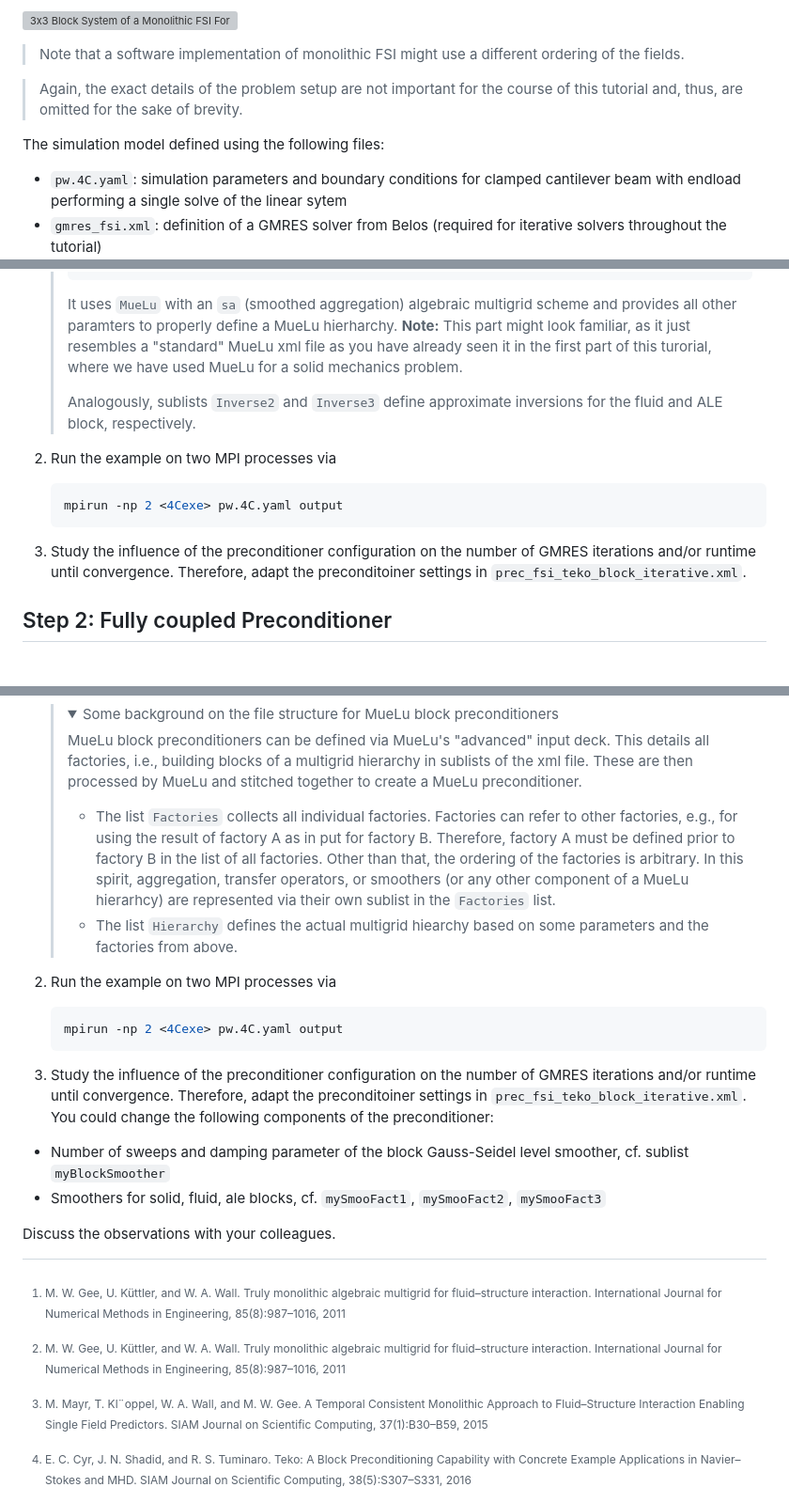
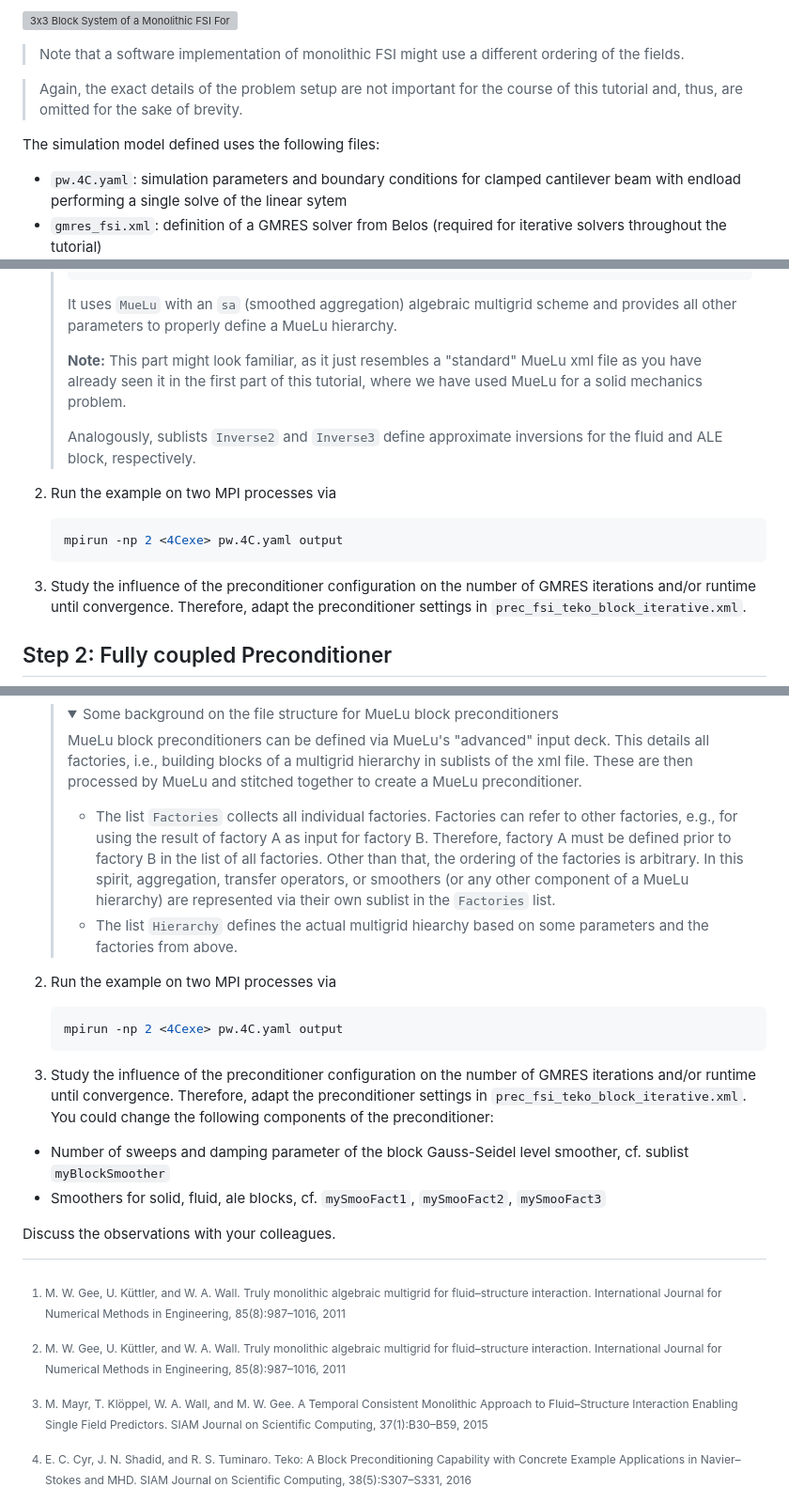
Before and after one commit to mayrmt/tutorial_block_preconditioning_in_4C, a Markdown page: fsi/part_II.md, 3 parts joined by grey strips. Shown: that part at 94% size. Rendered like a GitHub page; folded sections open; blank space fills up the shorter version; grey boxes are pictures that could not be loaded.

Commit message:
fix: typos

````diff
--- a/fsi/part_II.md
+++ b/fsi/part_II.md
@@ -10,7 +10,7 @@ The arising linear system of equations exhibits $3x3$ block structure, reading[^
 
 > Again, the exact details of the problem setup are not important for the course of this tutorial and, thus, are omitted for the sake of brevity.
 
-The simulation model defined using the following files:
+The simulation model defined uses the following files:
 
 - `pw.4C.yaml`: simulation parameters and boundary conditions for clamped cantilever beam with endload performing a single solve of the linear sytem
 - `gmres_fsi.xml`: definition of a GMRES solver from Belos (required for iterative solvers throughout the tutorial)
@@ -63,7 +63,9 @@ We first study a block-iterative preconditioner implemented via Teko[^3]. Its co
    ></ParameterList>
    >```
    >
-   >It uses `MueLu` with an `sa` (smoothed aggregation) algebraic multigrid scheme and provides all other paramters to properly define a MueLu hierharchy. **Note:** This part might look familiar, as it just resembles a "standard" MueLu xml file as you have already seen it in the first part of this turorial, where we have used MueLu for a solid mechanics problem.
+   >It uses `MueLu` with an `sa` (smoothed aggregation) algebraic multigrid scheme and provides all other parameters to properly define a MueLu hierarchy.
+   >
+   >**Note:** This part might look familiar, as it just resembles a "standard" MueLu xml file as you have already seen it in the first part of this tutorial, where we have used MueLu for a solid mechanics problem.
    >
    >Analogously, sublists `Inverse2` and `Inverse3` define approximate inversions for the fluid and ALE block, respectively.
    >
@@ -74,7 +76,7 @@ We first study a block-iterative preconditioner implemented via Teko[^3]. Its co
    mpirun -np 2 <4Cexe> pw.4C.yaml output
    ```
 
-1. Study the influence of the preconditioner configuration on the number of GMRES iterations and/or runtime  until convergence. Therefore, adapt the preconditoiner settings in `prec_fsi_teko_block_iterative.xml`.
+1. Study the influence of the preconditioner configuration on the number of GMRES iterations and/or runtime  until convergence. Therefore, adapt the preconditioner settings in `prec_fsi_teko_block_iterative.xml`.
 
 ## Step 2: Fully coupled Preconditioner
 
@@ -91,7 +93,7 @@ To study the preconditioner, perform the following steps:
    >
    > MueLu block preconditioners can be defined via MueLu's "advanced" input deck. This details all factories, i.e., building blocks of a multigrid hierarchy in sublists of the xml file. These are then processed by MueLu and stitched together to create a MueLu preconditioner.
    >
-   >- The list `Factories` collects all individual factories. Factories can refer to other factories, e.g., for using the result of factory A as in put for factory B. Therefore, factory A must be defined prior to factory B in the list of all factories. Other than that, the ordering of the factories is arbitrary. In this spirit, aggregation, transfer operators, or smoothers (or any other component of a MueLu hierarhcy) are represented via their own sublist in the `Factories` list.
+   >- The list `Factories` collects all individual factories. Factories can refer to other factories, e.g., for using the result of factory A as input for factory B. Therefore, factory A must be defined prior to factory B in the list of all factories. Other than that, the ordering of the factories is arbitrary. In this spirit, aggregation, transfer operators, or smoothers (or any other component of a MueLu hierarchy) are represented via their own sublist in the `Factories` list.
    >- The list `Hierarchy` defines the actual multigrid hiearchy based on some parameters and the factories from above.
    >
    ></details>
@@ -101,7 +103,7 @@ To study the preconditioner, perform the following steps:
    mpirun -np 2 <4Cexe> pw.4C.yaml output
    ```
 
-1. Study the influence of the preconditioner configuration on the number of GMRES iterations and/or runtime  until convergence. Therefore, adapt the preconditoiner settings in `prec_fsi_teko_block_iterative.xml`. You could change the following components of the preconditioner:
+1. Study the influence of the preconditioner configuration on the number of GMRES iterations and/or runtime  until convergence. Therefore, adapt the preconditioner settings in `prec_fsi_teko_block_iterative.xml`. You could change the following components of the preconditioner:
 
 - Number of sweeps and damping parameter of the block Gauss-Seidel level smoother, cf. sublist `myBlockSmoother`
 - Smoothers for solid, fluid, ale blocks, cf. `mySmooFact1`, `mySmooFact2`, `mySmooFact3`
@@ -109,6 +111,6 @@ To study the preconditioner, perform the following steps:
 Discuss the observations with your colleagues.
 
 [^1]: M. W. Gee, U. Küttler, and W. A. Wall. Truly monolithic algebraic multigrid for fluid–structure interaction. International Journal for Numerical Methods in Engineering, 85(8):987–1016, 2011
-[^2]: M. Mayr, T. Kl¨oppel, W. A. Wall, and M. W. Gee. A Temporal Consistent Monolithic Approach to Fluid–Structure Interaction Enabling Single Field Predictors. SIAM Journal on Scientific Computing, 37(1):B30–B59, 2015
+[^2]: M. Mayr, T. Klöppel, W. A. Wall, and M. W. Gee. A Temporal Consistent Monolithic Approach to Fluid–Structure Interaction Enabling Single Field Predictors. SIAM Journal on Scientific Computing, 37(1):B30–B59, 2015
 [^3]: E. C. Cyr, J. N. Shadid, and R. S. Tuminaro. Teko: A Block Preconditioning Capability with Concrete Example Applications in Navier–Stokes and MHD. SIAM Journal on Scientific Computing, 38(5):S307–S331, 2016
 [^4]: L. Berger-Vergiat, C. A. Glusa, G. Harper, J. J. Hu, M. Mayr, A. Prokopenko, C. M. Siefert, R. S. Tuminaro, and T. A. Wiesner. MueLu User’s Guide. Technical Report SAND2023-12265, Sandia National Laboratories, Albuquerque, NM (USA) 87185, 2023
````
Also changed, not shown: other parts of fsi/part_II.md (+1 -1 lines).
